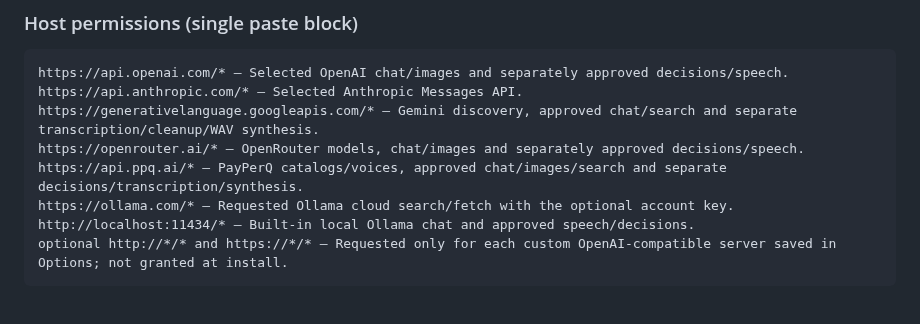
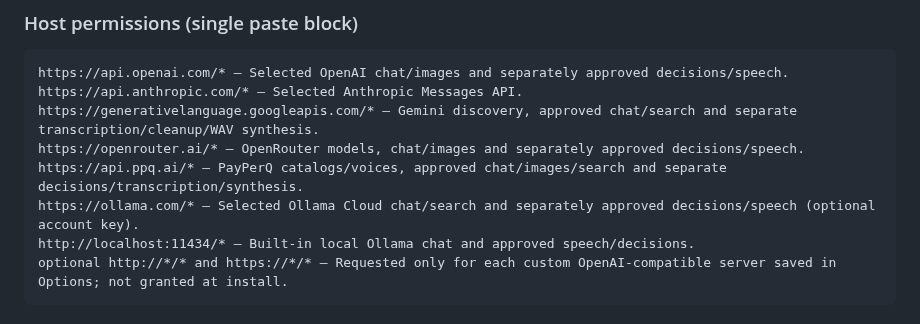
Before and after one commit to SamSamskies/inference-bridge, a Markdown page: docs/chrome-web-store.md, the part around the change. Rendered like a GitHub page.

Commit message:
Update Chrome store host justification for Ollama Cloud.
Co-authored-by: Cursor <cursoragent@cursor.com>

````diff
--- a/docs/chrome-web-store.md
+++ b/docs/chrome-web-store.md
@@ -101,7 +101,7 @@ https://api.anthropic.com/* — Selected Anthropic Messages API.
 https://generativelanguage.googleapis.com/* — Gemini discovery, approved chat/search and separate transcription/cleanup/WAV synthesis.
 https://openrouter.ai/* — OpenRouter models, chat/images and separately approved decisions/speech.
 https://api.ppq.ai/* — PayPerQ catalogs/voices, approved chat/images/search and separate decisions/transcription/synthesis.
-https://ollama.com/* — Requested Ollama cloud search/fetch with the optional account key.
+https://ollama.com/* — Selected Ollama Cloud chat/search and separately approved decisions/speech (optional account key).
 http://localhost:11434/* — Built-in local Ollama chat and approved speech/decisions.
 optional http://*/* and https://*/* — Requested only for each custom OpenAI-compatible server saved in Options; not granted at install.
 ```
````
